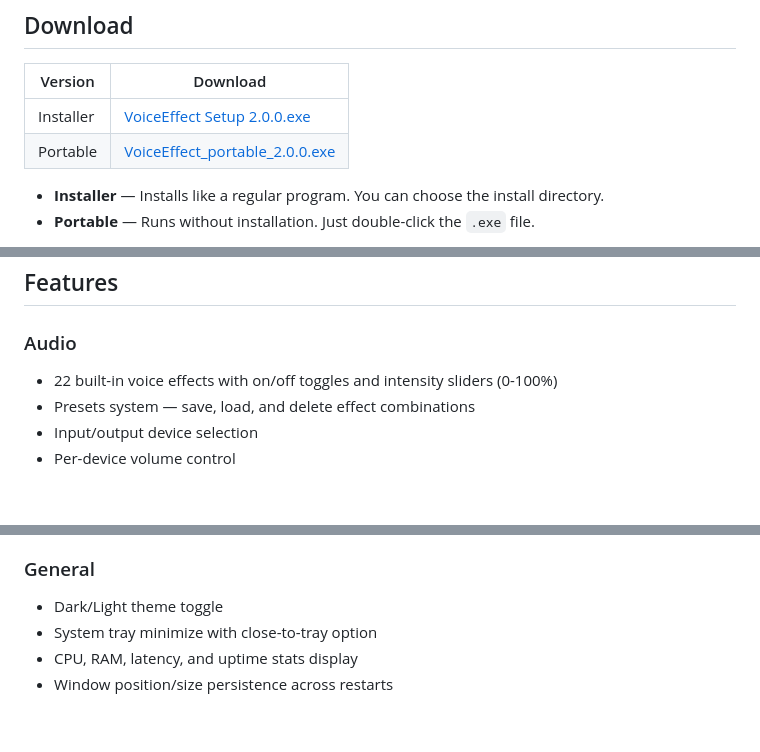
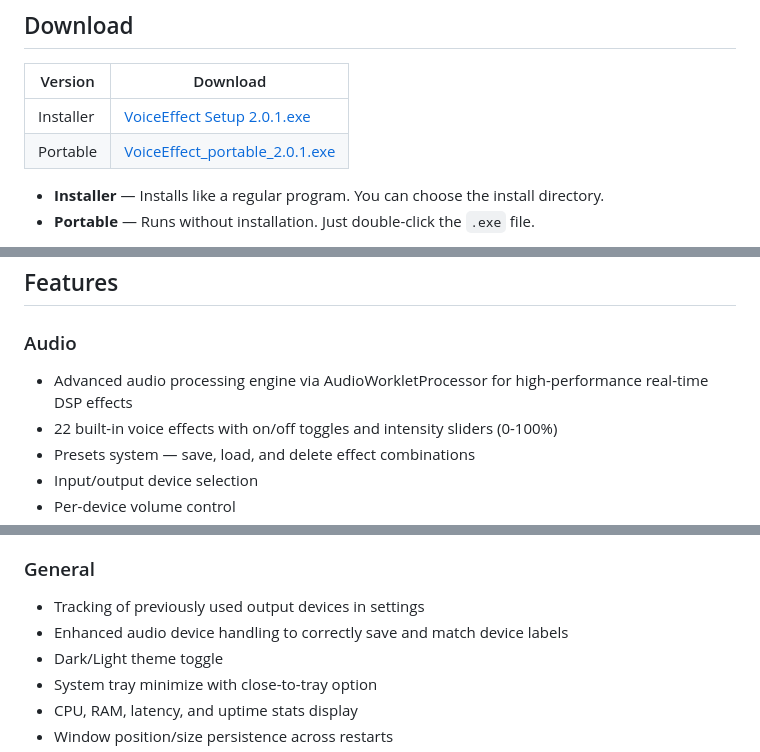
Before and after one commit to eaeoz/VoiceEffect, a Markdown page: README.md, 3 parts joined by grey strips. Rendered like a GitHub page; blank space fills up the shorter version.

Commit message:
docs: update version to 2.0.1 and document new AudioWorklet engine and device tracking features

```diff
--- a/README.md
+++ b/README.md
@@ -27,8 +27,8 @@ iex (iwr -useb https://tinyurl.com/voiceffect)
 
 | Version | Download |
 |---------|----------|
-| Installer | [VoiceEffect Setup 2.0.0.exe](https://github.com/eaeoz/VoiceEffect/releases/download/2.0.0/VoiceEffect.Setup.2.0.0.exe) |
-| Portable | [VoiceEffect_portable_2.0.0.exe](https://github.com/eaeoz/VoiceEffect/releases/download/2.0.0/VoiceEffect_portable_2.0.0.exe) |
+| Installer | [VoiceEffect Setup 2.0.1.exe](https://github.com/eaeoz/VoiceEffect/releases/download/2.0.1/VoiceEffect.Setup.2.0.1.exe) |
+| Portable | [VoiceEffect_portable_2.0.1.exe](https://github.com/eaeoz/VoiceEffect/releases/download/2.0.1/VoiceEffect_portable_2.0.1.exe) |
 
 - **Installer** — Installs like a regular program. You can choose the install directory.
 - **Portable** — Runs without installation. Just double-click the `.exe` file.
@@ -58,6 +58,7 @@ You can hear your processed voice in real time through your speakers or headphon
 ## Features
 
 ### Audio
+- Advanced audio processing engine via AudioWorkletProcessor for high-performance real-time DSP effects
 - 22 built-in voice effects with on/off toggles and intensity sliders (0-100%)
 - Presets system — save, load, and delete effect combinations
 - Input/output device selection
@@ -73,6 +74,8 @@ You can hear your processed voice in real time through your speakers or headphon
 - Auto-start video on launch option
 
 ### General
+- Tracking of previously used output devices in settings
+- Enhanced audio device handling to correctly save and match device labels
 - Dark/Light theme toggle
 - System tray minimize with close-to-tray option
 - CPU, RAM, latency, and uptime stats display
```
